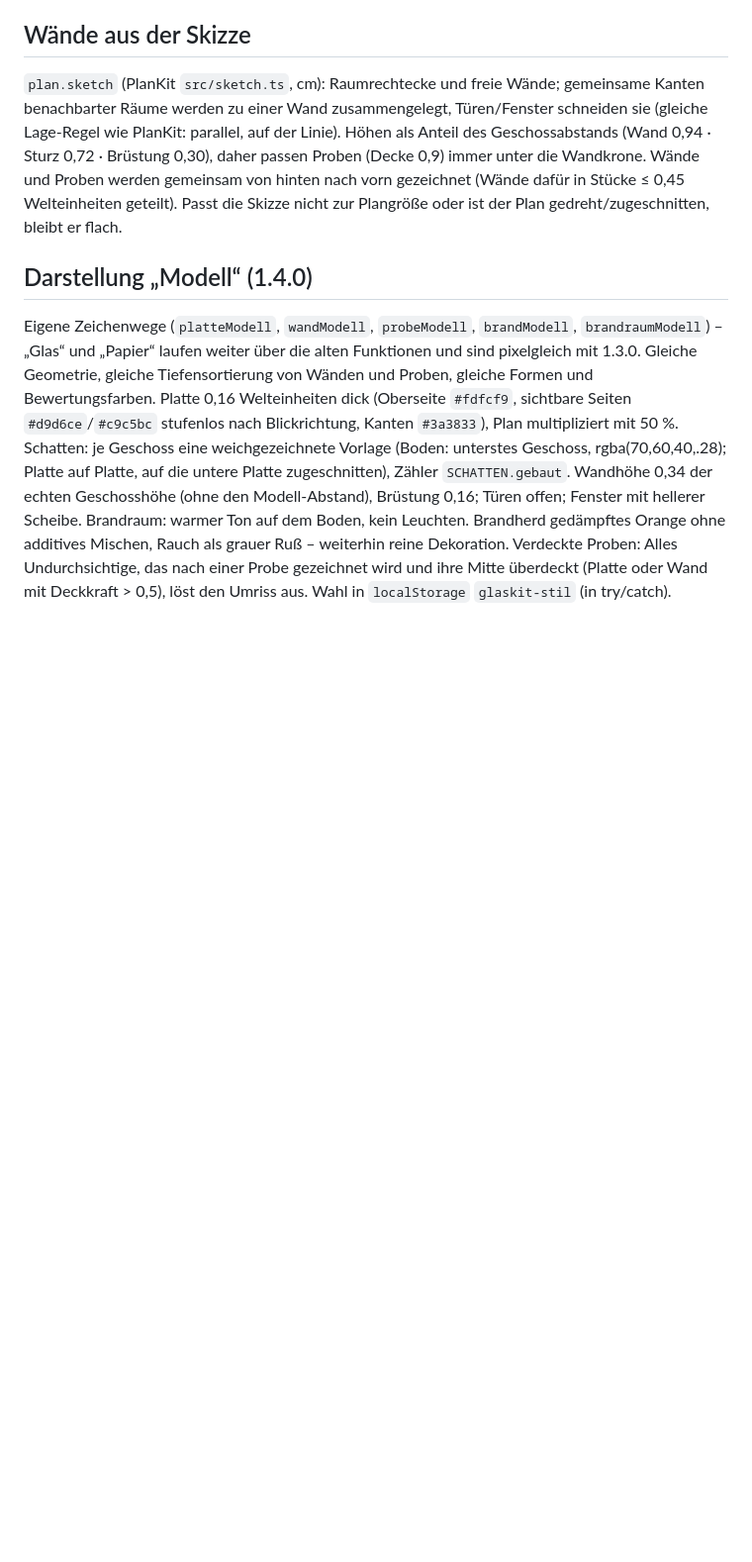
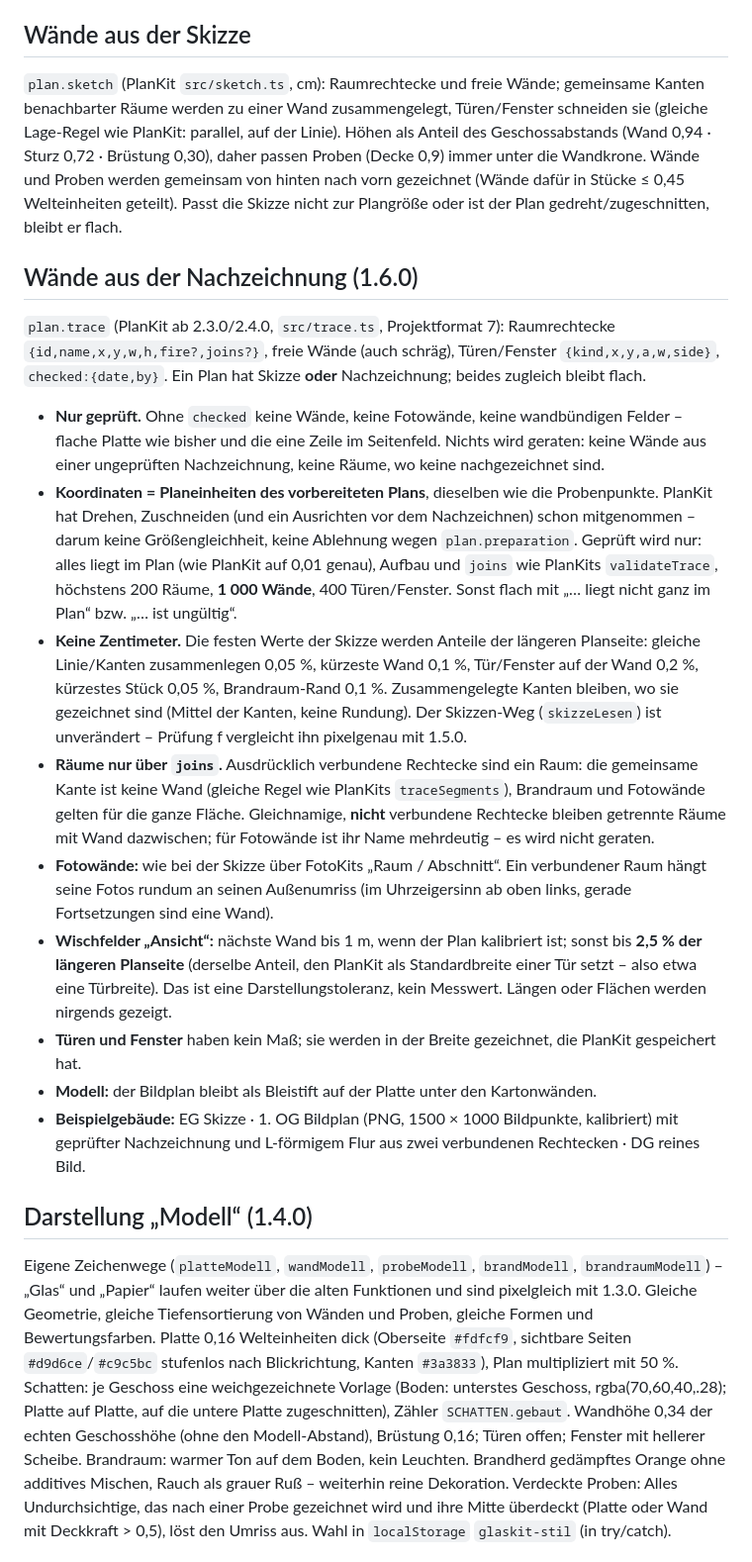
Before and after one commit to kaspersebastian83-dot/glaskit, a Markdown page: README.md, the part around one of its changes. Shown at 99% size. GitHub-like rendering; blank space fills up the shorter version.

```diff
--- a/README.md
+++ b/README.md
@@ -36,6 +36,20 @@ Oder `index.html` in Edge oder Chrome öffnen (oder über GitHub Pages) → „P
 ## Wände aus der Skizze
 
 `plan.sketch` (PlanKit `src/sketch.ts`, cm): Raumrechtecke und freie Wände; gemeinsame Kanten benachbarter Räume werden zu einer Wand zusammengelegt, Türen/Fenster schneiden sie (gleiche Lage-Regel wie PlanKit: parallel, auf der Linie). Höhen als Anteil des Geschossabstands (Wand 0,94 · Sturz 0,72 · Brüstung 0,30), daher passen Proben (Decke 0,9) immer unter die Wandkrone. Wände und Proben werden gemeinsam von hinten nach vorn gezeichnet (Wände dafür in Stücke ≤ 0,45 Welteinheiten geteilt). Passt die Skizze nicht zur Plangröße oder ist der Plan gedreht/zugeschnitten, bleibt er flach.
+
+## Wände aus der Nachzeichnung (1.6.0)
+
+`plan.trace` (PlanKit ab 2.3.0/2.4.0, `src/trace.ts`, Projektformat 7): Raumrechtecke `{id,name,x,y,w,h,fire?,joins?}`, freie Wände (auch schräg), Türen/Fenster `{kind,x,y,a,w,side}`, `checked:{date,by}`. Ein Plan hat Skizze **oder** Nachzeichnung; beides zugleich bleibt flach.
+
+- **Nur geprüft.** Ohne `checked` keine Wände, keine Fotowände, keine wandbündigen Felder – flache Platte wie bisher und die eine Zeile im Seitenfeld. Nichts wird geraten: keine Wände aus einer ungeprüften Nachzeichnung, keine Räume, wo keine nachgezeichnet sind.
+- **Koordinaten = Planeinheiten des vorbereiteten Plans**, dieselben wie die Probenpunkte. PlanKit hat Drehen, Zuschneiden (und ein Ausrichten vor dem Nachzeichnen) schon mitgenommen – darum keine Größengleichheit, keine Ablehnung wegen `plan.preparation`. Geprüft wird nur: alles liegt im Plan (wie PlanKit auf 0,01 genau), Aufbau und `joins` wie PlanKits `validateTrace`, höchstens 200 Räume, **1 000 Wände**, 400 Türen/Fenster. Sonst flach mit „… liegt nicht ganz im Plan“ bzw. „… ist ungültig“.
+- **Keine Zentimeter.** Die festen Werte der Skizze werden Anteile der längeren Planseite: gleiche Linie/Kanten zusammenlegen 0,05 %, kürzeste Wand 0,1 %, Tür/Fenster auf der Wand 0,2 %, kürzestes Stück 0,05 %, Brandraum-Rand 0,1 %. Zusammengelegte Kanten bleiben, wo sie gezeichnet sind (Mittel der Kanten, keine Rundung). Der Skizzen-Weg (`skizzeLesen`) ist unverändert – Prüfung f vergleicht ihn pixelgenau mit 1.5.0.
+- **Räume nur über `joins`.** Ausdrücklich verbundene Rechtecke sind ein Raum: die gemeinsame Kante ist keine Wand (gleiche Regel wie PlanKits `traceSegments`), Brandraum und Fotowände gelten für die ganze Fläche. Gleichnamige, **nicht** verbundene Rechtecke bleiben getrennte Räume mit Wand dazwischen; für Fotowände ist ihr Name mehrdeutig – es wird nicht geraten.
+- **Fotowände:** wie bei der Skizze über FotoKits „Raum / Abschnitt“. Ein verbundener Raum hängt seine Fotos rundum an seinen Außenumriss (im Uhrzeigersinn ab oben links, gerade Fortsetzungen sind eine Wand).
+- **Wischfelder „Ansicht“:** nächste Wand bis 1 m, wenn der Plan kalibriert ist; sonst bis **2,5 % der längeren Planseite** (derselbe Anteil, den PlanKit als Standardbreite einer Tür setzt – also etwa eine Türbreite). Das ist eine Darstellungstoleranz, kein Messwert. Längen oder Flächen werden nirgends gezeigt.
+- **Türen und Fenster** haben kein Maß; sie werden in der Breite gezeichnet, die PlanKit gespeichert hat.
+- **Modell:** der Bildplan bleibt als Bleistift auf der Platte unter den Kartonwänden.
+- **Beispielgebäude:** EG Skizze · 1. OG Bildplan (PNG, 1500 × 1000 Bildpunkte, kalibriert) mit geprüfter Nachzeichnung und L-förmigem Flur aus zwei verbundenen Rechtecken · DG reines Bild.
 
 ## Darstellung „Modell“ (1.4.0)
 
```
Also changed, not shown: other parts of README.md (+7 -4 lines), docs/vorschau.png, 4 other files.
